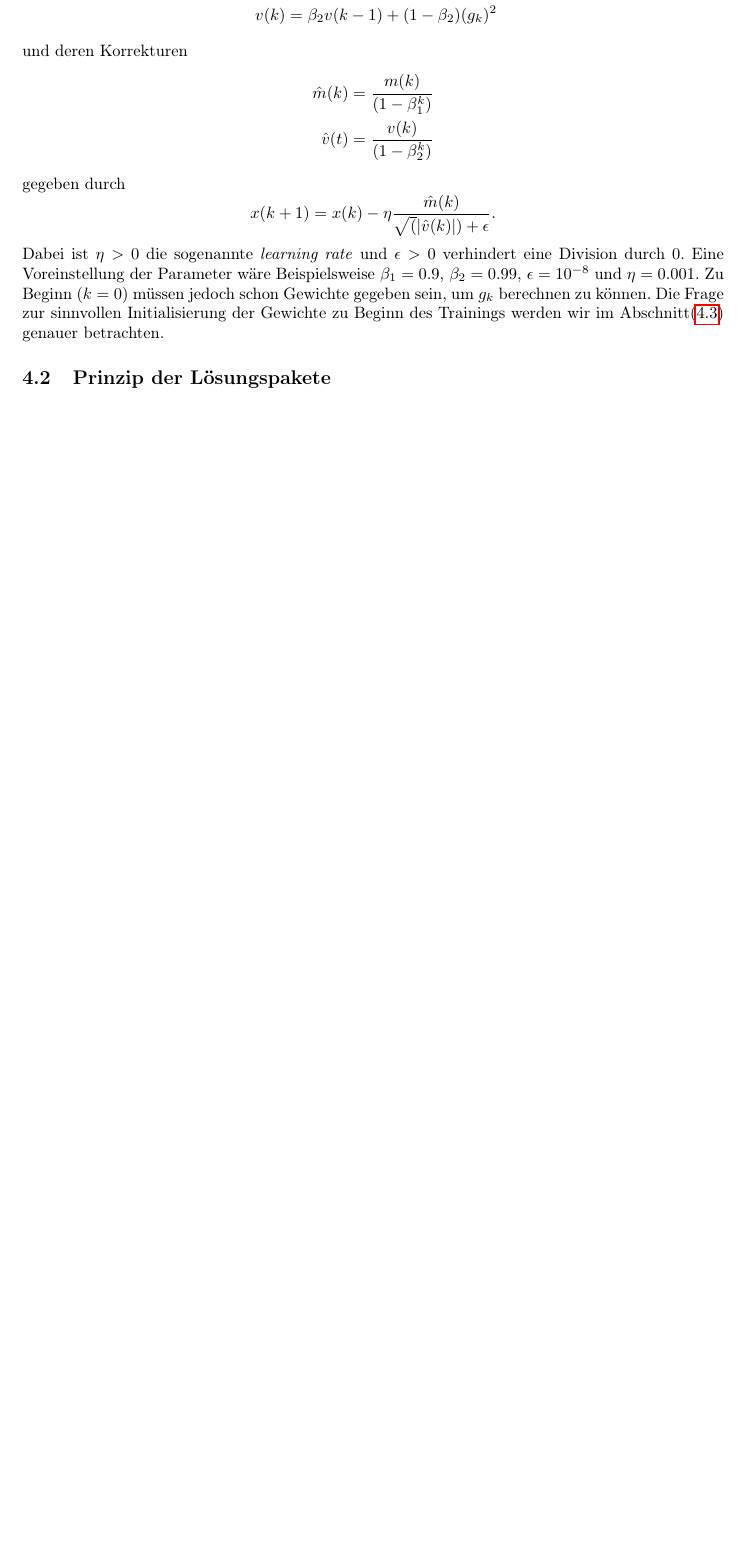
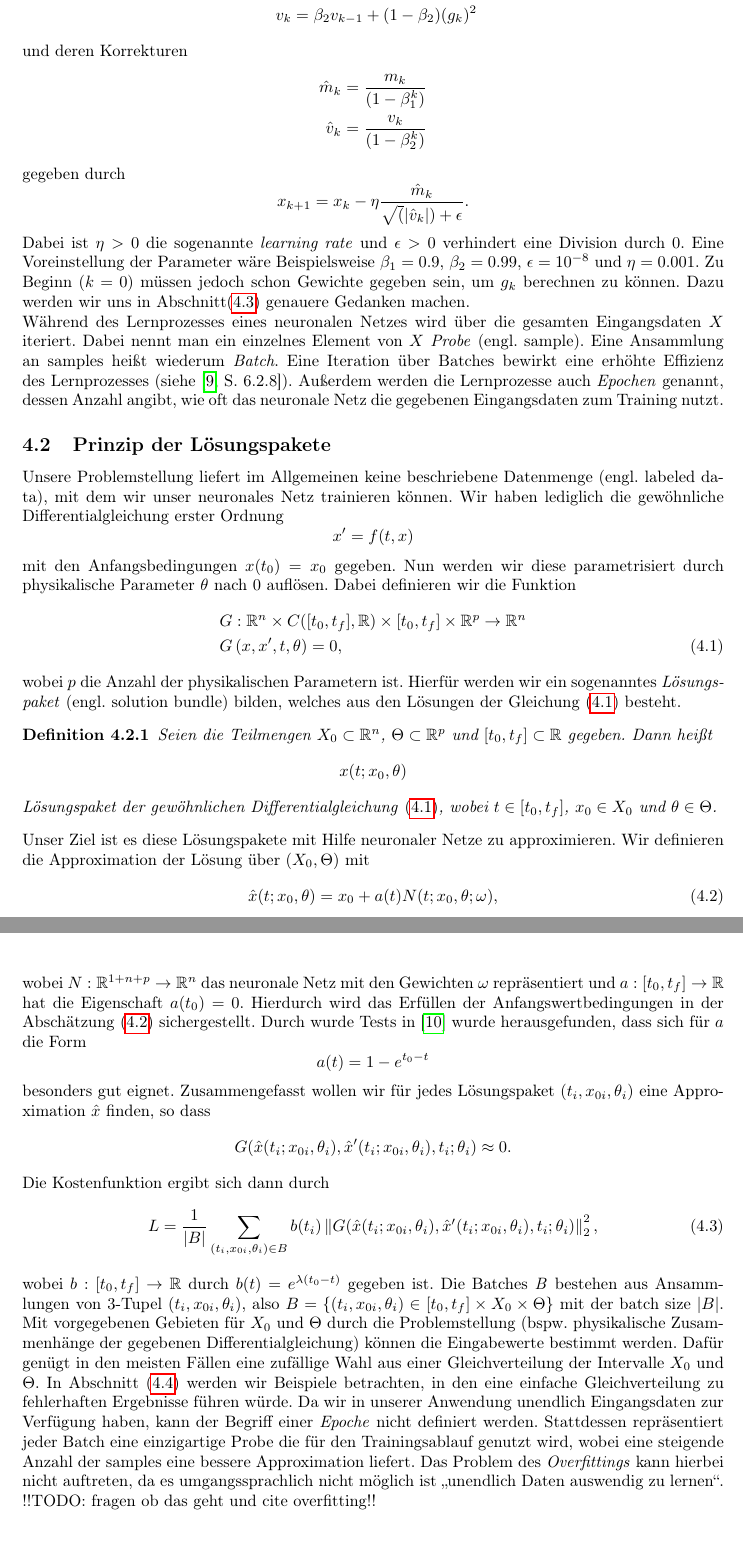
Before and after one commit to AlexandroJedaidi/BachelorLatex, a LaTeX paper (main.tex, which reads sections/MachineLearning.tex): part of page 23 of 25 before the commit and two parts of pages 23 and 24 of 26 after it, the two joined at a grey line, cut so that both start at the same text, the shorter picture padded with empty space. Compiled offline with pdfLaTeX.

Commit message:
added method description

```diff
--- a/sections/MachineLearning.tex
+++ b/sections/MachineLearning.tex
@@ -71,30 +71,93 @@ $v(0)=0$
 \begin{align*}
-    m(k) &= \beta_1 m(k-1) + (1-\beta_1)g_k \\
-    v(k) &= \beta_2 v(k-1) + (1-\beta_2)(g_k)^2
+    m_{k} &= \beta_1 m_{k-1} + (1-\beta_1)g_k \\
+    v_{k} &= \beta_2 v_{k-1} + (1-\beta_2)(g_k)^2
 \end{align*}
 und deren Korrekturen
 \begin{align*}
-    \hat{m}(k) &= \frac{m(k)}{(1-\beta_1^k)} \\
-    \hat{v}(t) &= \frac{v(k)}{(1-\beta_2^k)}
+    \hat{m}_{k} &= \frac{m_{k}}{(1-\beta_1^k)} \\
+    \hat{v}_{k} &= \frac{v_{k}}{(1-\beta_2^k)}
 \end{align*}
 gegeben durch
 \[
-    x(k+1) = x(k) - \eta \frac{\hat{m}(k)}{\sqrt(|\hat{v}(k)|) + \epsilon}.
+    x_{k+1}= x_{k} - \eta \frac{\hat{m}_{k}}{\sqrt(|\hat{v}_{k}|) + \epsilon}.
 \]
 Dabei ist $\eta > 0$ die sogenannte \textit{learning rate} und $\epsilon > 0$ verhindert eine Division durch $0$. Eine
 Voreinstellung der Parameter wäre Beispielsweise $\beta_1=0.9$, $\beta_2=0.99$, $\epsilon=10^{-8}$ und $\eta = 0.001$.
-Zu Beginn ($k=0$) müssen jedoch schon Gewichte gegeben sein, um $g_k$ berechnen zu können. Die Frage zur sinnvollen
-Initialisierung der Gewichte zu Beginn des Trainings werden wir im Abschnitt\eqref{subsec:gewichtsinitialisierung}
-genauer betrachten.
+Zu Beginn ($k=0$) müssen jedoch schon Gewichte gegeben sein, um $g_k$ berechnen zu können. Dazu werden wir uns in
+Abschnitt\eqref{subsec:gewichtsinitialisierung} genauere Gedanken machen.\\
+Während des Lernprozesses eines neuronalen Netzes wird über die gesamten Eingangsdaten $X$ iteriert. Dabei nennt man ein
+einzelnes Element von $X$ \textit{Probe} (engl. sample). Eine Ansammlung an samples heißt wiederum \textit{Batch}. Eine
+Iteration über Batches bewirkt eine erhöhte Effizienz des Lernprozesses
+(siehe \cite[6.2.8]{ovidiucalinDeepLearningArchitectures}). Außerdem werden die Lernprozesse auch \textit{Epochen}
+genannt, dessen Anzahl angibt, wie oft das neuronale Netz die gegebenen Eingangsdaten zum Training nutzt.
 
 \subsection{Prinzip der Lösungspakete}
 \label{subsec:lsgpakete}
+Unsere Problemstellung liefert im Allgemeinen keine beschriebene Datenmenge (engl. labeled data), mit dem wir unser
+neuronales Netz trainieren können. Wir haben lediglich die gewöhnliche Differentialgleichung erster Ordnung
+\[
+    x^{\prime} = f(t,x)
+\]
+mit den Anfangsbedingungen $x(t_0)=x_0$ gegeben. Nun werden wir diese parametrisiert durch physikalische Parameter
+$\theta$ nach $0$ auflösen. Dabei definieren wir die Funktion
+\begin{align}
+    \label{g-func}
+    &G:\mathbb{R}^n \times C([t_0,t_f],\mathbb{R}) \times [t_0, t_f] \times \mathbb{R}^p \rightarrow \mathbb{R}^n \nonumber\\
+    &G \left( x, x^{\prime}, t, \theta \right) = 0,
+\end{align}
+wobei $p$ die Anzahl der physikalischen Parametern ist. Hierfür werden wir ein sogenanntes \textit{Lösungspaket}
+(engl. solution bundle) bilden, welches aus den Lösungen der Gleichung \eqref{g-func} besteht.
+\begin{definition}
+    \label{sol-bundle}
+    Seien die Teilmengen $X_0 \subset \mathbb{R}^n$, $\Theta \subset \mathbb{R}^p$ und $[t_0,t_f] \subset \mathbb{R}$
+    gegeben. Dann heißt
+    \[
+        x(t;x_0, \theta)
+    \]
+    Lösungspaket der gewöhnlichen Differentialgleichung \eqref{g-func}, wobei $t \in [t_0,t_f]$, $x_0 \in X_0$ und
+    $\theta \in \Theta$.
+\end{definition}
+Unser Ziel ist es diese Lösungspakete mit Hilfe neuronaler Netze zu approximieren. Wir definieren die Approximation der
+Lösung über $(X_0,\Theta)$ mit
+\begin{align}
+    \label{nn-approx}
+    \hat{x}(t;x_0, \theta) = x_0 + a(t) N(t; x_0, \theta; \omega),
+\end{align}
+wobei $N:\mathbb{R}^{1+n+p} \rightarrow \mathbb{R}^n$ das neuronale Netz mit den Gewichten $\omega$ repräsentiert und
+$a:[t_0,t_f] \rightarrow \mathbb{R}$ hat die Eigenschaft $a(t_0)=0$. Hierdurch wird das Erfüllen der
+Anfangswertbedingungen in der Abschätzung \eqref{nn-approx} sichergestellt. Durch wurde Tests in
+\cite{flamantSolvingDifferentialEquations2020} wurde herausgefunden, dass sich für $a$ die Form
+\[
+    a(t) = 1 - e^{t_0-t}
+\]
+besonders gut eignet. Zusammengefasst wollen wir für jedes Lösungspaket $(t_i,x_{0i}, \theta_i)$ eine Approximation
+$\hat{x}$ finden, so dass
+\[
+    G(\hat{x}(t_i;x_{0i},\theta_i), \hat{x}^{\prime}(t_i;x_{0i},\theta_i),t_i;\theta_i) \approx 0.
+\]
+Die Kostenfunktion ergibt sich dann durch
+\begin{align}
+    \label{cost-func}
+    L = \frac{1}{|B|} \sum_{(t_i,x_{0i},\theta_i) \in B} b(t_i)
+    \left\lVert G(\hat{x}(t_i;x_{0i},\theta_i), \hat{x}^{\prime}(t_i;x_{0i},\theta_i),t_i;\theta_i) \right\rVert_2^2,
+\end{align}
+wobei $b:[t_0,t_f] \rightarrow \mathbb{R}$ durch $b(t) = e^{\lambda (t_0 - t)}$ gegeben ist. Die Batches \textit{B}
+bestehen aus Ansammlungen von 3-Tupel $(t_i,x_{0i},\theta_i)$, also
+$B=\{(t_i,x_{0i},\theta_i) \in [t_0,t_f] \times X_0 \times \Theta\}$ mit der batch size $|B|$. Mit vorgegebenen Gebieten
+für $X_0$ und $\Theta$ durch die Problemstellung (bspw. physikalische Zusammenhänge der gegebenen Differentialgleichung)
+können die Eingabewerte bestimmt werden. Dafür genügt in den meisten Fällen eine zufällige Wahl aus einer
+Gleichverteilung der Intervalle $X_0$ und $\Theta$. In Abschnitt \eqref{subsec:curriculum-learning} werden wir Beispiele
+betrachten, in den eine einfache Gleichverteilung zu fehlerhaften Ergebnisse führen würde. Da wir in unserer Anwendung
+unendlich Eingangsdaten zur Verfügung haben, kann der Begriff einer \textit{Epoche} nicht definiert werden.
+Stattdessen repräsentiert jeder Batch eine einzigartige Probe die für den Trainingsablauf genutzt wird, wobei eine
+steigende Anzahl der samples eine bessere Approximation liefert. Das Problem des \textit{Overfittings} kann hierbei
+nicht auftreten, da es umgangssprachlich nicht möglich ist "unendlich Daten auswendig zu lernen". !!TODO: fragen ob das
+geht und cite overfitting!!\\
+
 
 \subsection{Gewichtsinitialisierung}
 \label{subsec:gewichtsinitialisierung}
 
 
-
-
 \subsection{curriculum learning}
 \label{subsec:curriculum-learning}
```
Also changed, not shown: Bachelorarbeit.bib (+16 -0 lines), sections/MachineLearning.tex (6 more changed lines).
